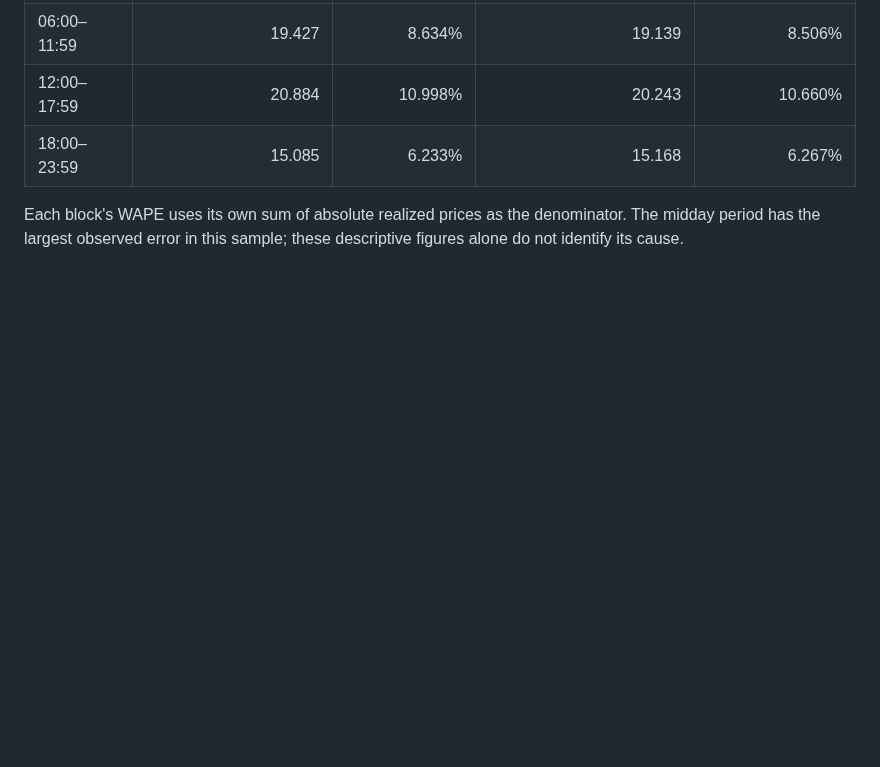
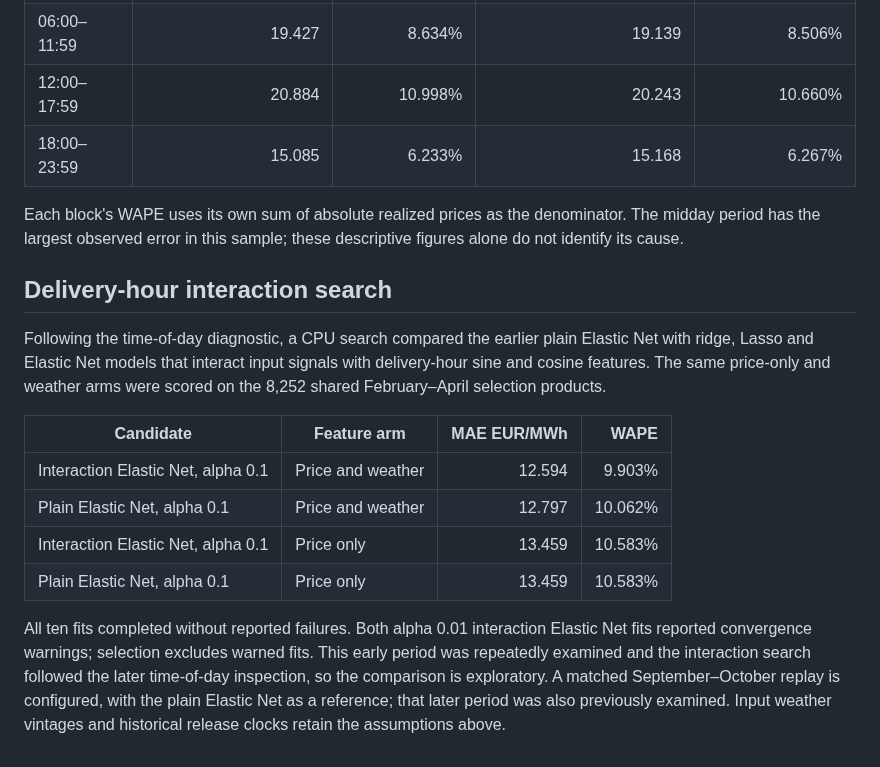
Before and after one commit to rghetti/bess_pv_trading, a Markdown page: docs/reviews/price_da_price_weather_2026.md, the part around the change. Rendered like a GitHub page; blank space fills up the shorter version.

Commit message:
Report early DA delivery-hour interaction search
Document matched early price and weather interaction scores, convergence warnings, explicit plain-model reference, and the limitations of the selected and previously examined periods.

```diff
--- a/docs/reviews/price_da_price_weather_2026.md
+++ b/docs/reviews/price_da_price_weather_2026.md
@@ -64,3 +64,25 @@ replay and are not independent model-selection tests.
 Each block's WAPE uses its own sum of absolute realized prices as the
 denominator. The midday period has the largest observed error in this sample;
 these descriptive figures alone do not identify its cause.
+
+## Delivery-hour interaction search
+
+Following the time-of-day diagnostic, a CPU search compared the earlier plain
+Elastic Net with ridge, Lasso and Elastic Net models that interact input signals
+with delivery-hour sine and cosine features. The same price-only and weather
+arms were scored on the 8,252 shared February–April selection products.
+
+| Candidate | Feature arm | MAE EUR/MWh | WAPE |
+| --- | --- | ---: | ---: |
+| Interaction Elastic Net, alpha 0.1 | Price and weather | 12.594 | 9.903% |
+| Plain Elastic Net, alpha 0.1 | Price and weather | 12.797 | 10.062% |
+| Interaction Elastic Net, alpha 0.1 | Price only | 13.459 | 10.583% |
+| Plain Elastic Net, alpha 0.1 | Price only | 13.459 | 10.583% |
+
+All ten fits completed without reported failures. Both alpha 0.01 interaction
+Elastic Net fits reported convergence warnings; selection excludes warned fits.
+This early period was repeatedly examined and the interaction search followed
+the later time-of-day inspection, so the comparison is exploratory. A matched
+September–October replay is configured, with the plain Elastic Net as a
+reference; that later period was also previously examined. Input weather
+vintages and historical release clocks retain the assumptions above.
```
